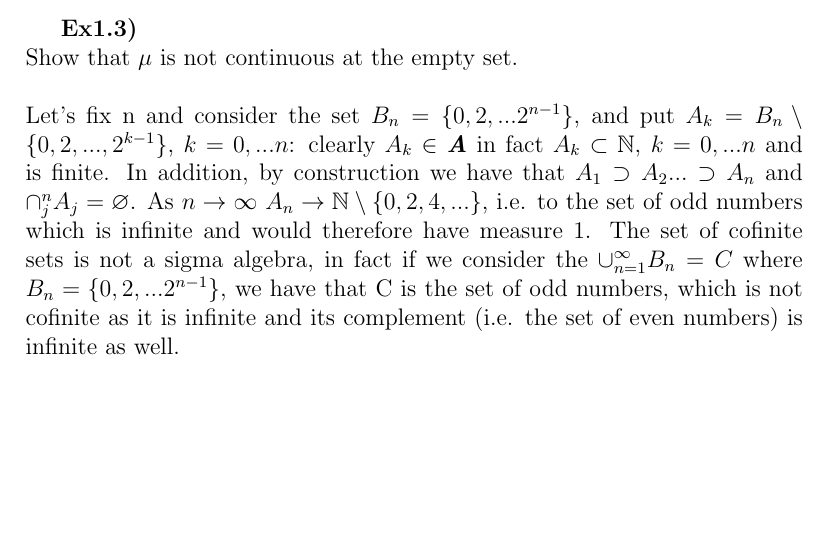
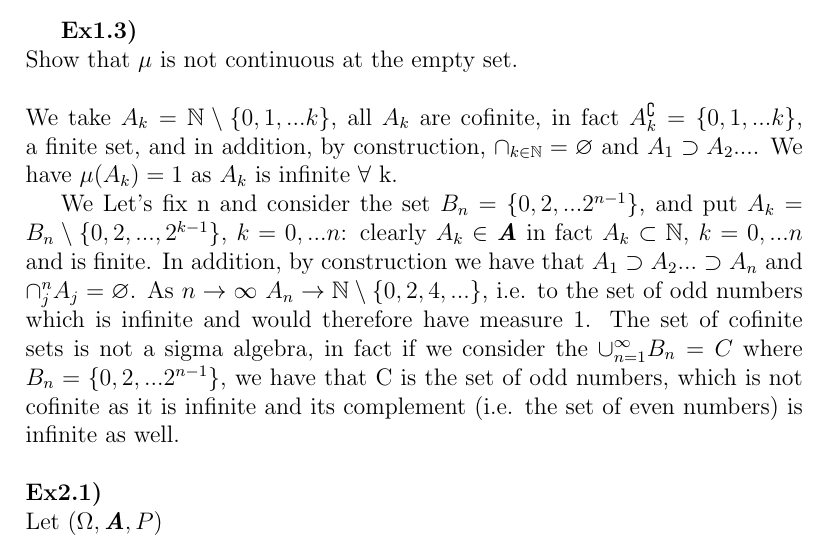
Before and after one commit to lr411/MyDoc, a LaTeX problem sheet (DU/DU_assignment1.tex): part of page 3 of 3, cut so that both start at the same text, the shorter picture padded with empty space. Compiled offline with pdfLaTeX.

Commit message:
DU assignment 8 November updating...exercise 2.1.1 underway

```diff
--- a/DU/DU_assignment1.tex
+++ b/DU/DU_assignment1.tex
@@ -41,6 +41,11 @@ Let \textbf{\textit{A}} be the algebra of cofinite sets and define the set funct
 
 \textbf{Ex1.3)}\\
 Show that \(\mu\) is not continuous at the empty set.\\\\
-Let's fix n and consider the set \(B_n=\{0,2,...2^{n-1}\}\), and put \(A_k=B_n\setminus\{0,2,...,2^{k-1}\}\), \(k=0,...n\): clearly \(A_k\in\textbf{\textit{A}}\) in fact \(A_k\subset\mathbb{N}\), \(k=0,...n\) and is finite. In addition, by construction we have that \(A_1\supset A_2...\supset A_n\) and $\cap_{j}^n A_j=\varnothing$. As \(n\rightarrow\infty\) $A_n\rightarrow\mathbb{N}\setminus\{0,2,4,...\}$, i.e. to the set of odd numbers which is infinite and would therefore have measure 1. The set of cofinite sets is not a sigma algebra, in fact if we consider the \(\cup_{n=1}^\infty B_n=C\) where $B_n=\{0,2,...2^{n-1}\}$, we have that C is the set of odd numbers, which is not cofinite as it is infinite and its complement (i.e. the set of even numbers) is infinite as well.
+We take $A_k=\mathbb{N}\setminus\{0,1,...k\}$, all $A_k$ are cofinite, in fact $A_k^\complement=\{0,1,...k\}$, a finite set, and in addition, by construction, $\cap_{k\in\mathbb{N}}=\varnothing$ and $A_1\supset A_2...$. We have $\mu(A_k)=1$ as $A_k$ is infinite $\forall$ k.
+
+We Let's fix n and consider the set \(B_n=\{0,2,...2^{n-1}\}\), and put \(A_k=B_n\setminus\{0,2,...,2^{k-1}\}\), \(k=0,...n\): clearly \(A_k\in\textbf{\textit{A}}\) in fact \(A_k\subset\mathbb{N}\), \(k=0,...n\) and is finite. In addition, by construction we have that \(A_1\supset A_2...\supset A_n\) and $\cap_{j}^n A_j=\varnothing$. As \(n\rightarrow\infty\) $A_n\rightarrow\mathbb{N}\setminus\{0,2,4,...\}$, i.e. to the set of odd numbers which is infinite and would therefore have measure 1. The set of cofinite sets is not a sigma algebra, in fact if we consider the \(\cup_{n=1}^\infty B_n=C\) where $B_n=\{0,2,...2^{n-1}\}$, we have that C is the set of odd numbers, which is not cofinite as it is infinite and its complement (i.e. the set of even numbers) is infinite as well.
+\\\\
+\textbf{Ex2.1)}\\
+Let $(\Omega, \textbf{\textit{A}}, P)$
 
 \end{document}
```
Also changed, not shown: DU/DU_assignment1.pdf, 2 other files.
